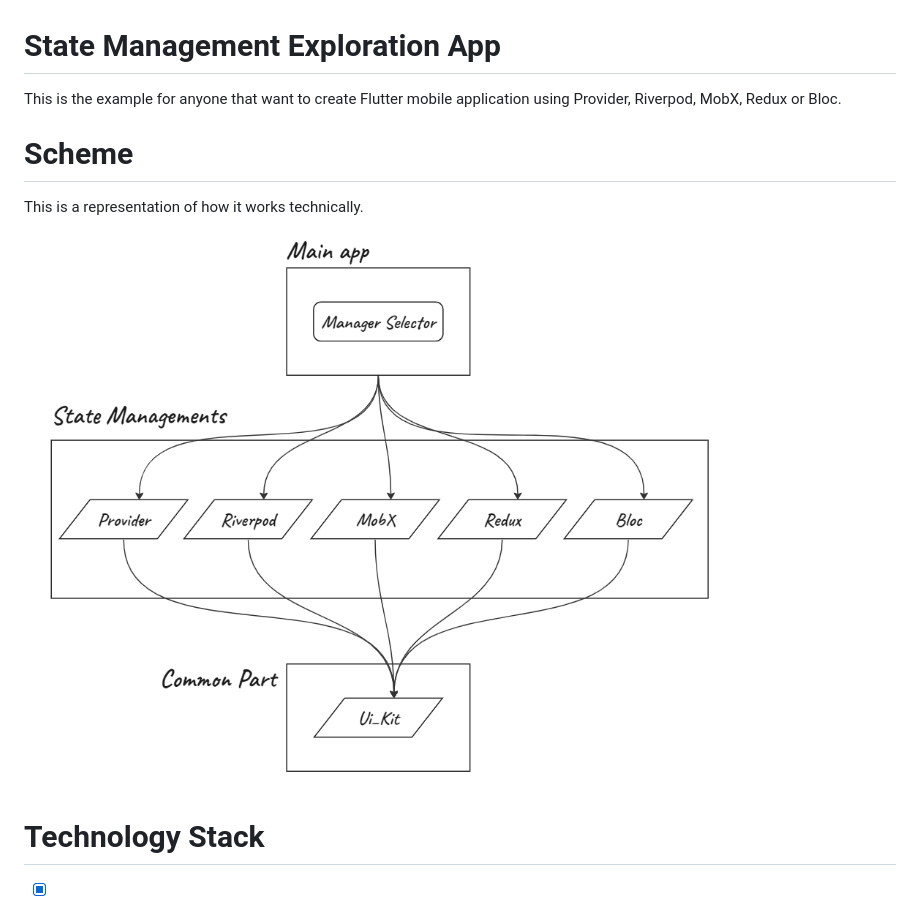
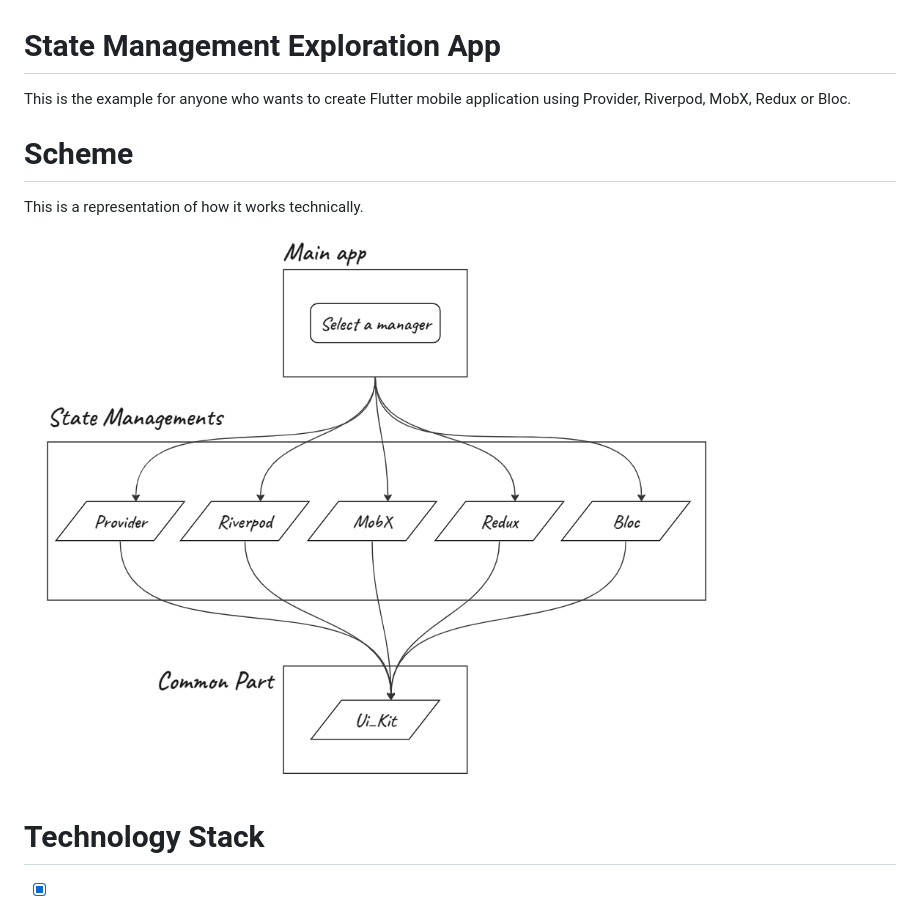
Before and after one commit to Anonymous747/state_managements_exploration, a Markdown page: README.md, the part around the change. Rendered like a GitHub page; pictures changed too: assets/state_managements_scheme.png.

Commit message:
Change to more appropriate scheme

```diff
--- a/README.md
+++ b/README.md
@@ -1,6 +1,6 @@
 # State Management Exploration App
 
-This is the example for anyone that want to create Flutter mobile application using Provider, Riverpod, MobX, Redux or Bloc.
+This is the example for anyone who wants to create Flutter mobile application using Provider, Riverpod, MobX, Redux or Bloc.
 
 
 # Scheme
@@ -8,7 +8,6 @@ This is the example for anyone that want to create Flutter mobile application us
 This is a representation of how it works technically.
 
 ![](assets/state_managements_scheme.png)
-
 
 # Technology Stack
 
```
